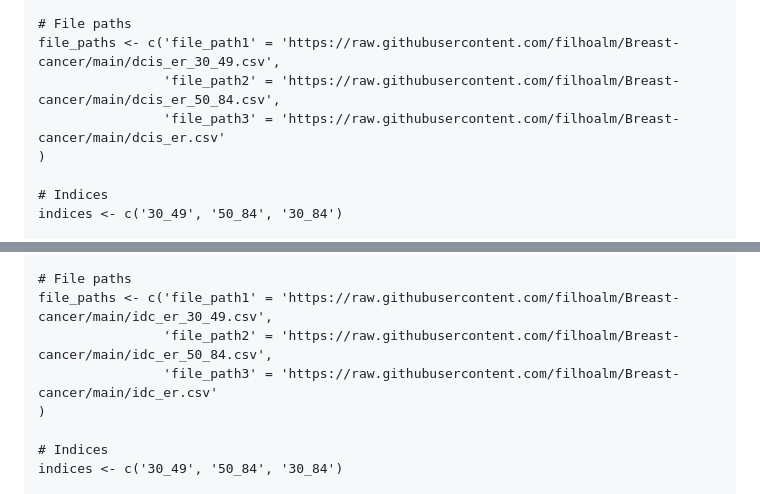
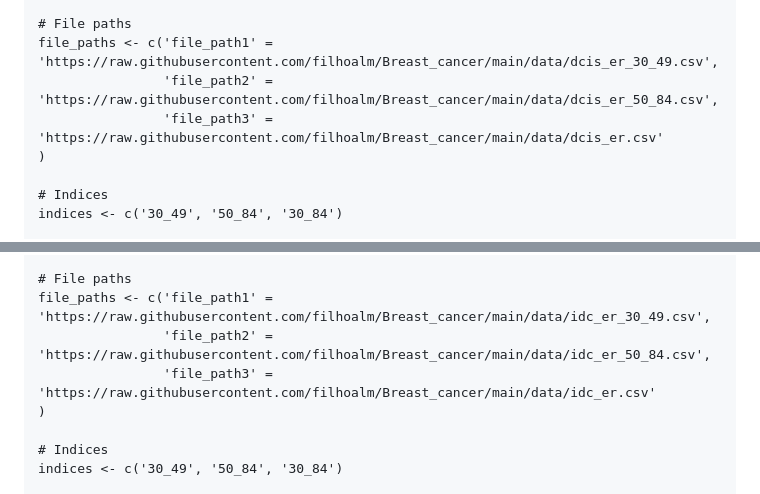
Before and after one commit to filhoalm/Breast_cancer, a Markdown page: README.md, 2 parts joined by grey strips. Drawn GitHub-style.

```diff
--- a/README.md
+++ b/README.md
@@ -56,9 +44,9 @@ process_df <- function(file_path, index) {
 }
 
 # File paths
-file_paths <- c('file_path1' = 'https://raw.githubusercontent.com/filhoalm/Breast-cancer/main/dcis_er_30_49.csv',
-                'file_path2' = 'https://raw.githubusercontent.com/filhoalm/Breast-cancer/main/dcis_er_50_84.csv',
-                'file_path3' = 'https://raw.githubusercontent.com/filhoalm/Breast-cancer/main/dcis_er.csv'
+file_paths <- c('file_path1' = 'https://raw.githubusercontent.com/filhoalm/Breast_cancer/main/data/dcis_er_30_49.csv',
+                'file_path2' = 'https://raw.githubusercontent.com/filhoalm/Breast_cancer/main/data/dcis_er_50_84.csv',
+                'file_path3' = 'https://raw.githubusercontent.com/filhoalm/Breast_cancer/main/data/dcis_er.csv'
 )
 
 # Indices
@@ -89,9 +77,9 @@ process_df <- function(file_path, index) {
 }
 
 # File paths
-file_paths <- c('file_path1' = 'https://raw.githubusercontent.com/filhoalm/Breast-cancer/main/idc_er_30_49.csv',
-                'file_path2' = 'https://raw.githubusercontent.com/filhoalm/Breast-cancer/main/idc_er_50_84.csv',
-                'file_path3' = 'https://raw.githubusercontent.com/filhoalm/Breast-cancer/main/idc_er.csv'
+file_paths <- c('file_path1' = 'https://raw.githubusercontent.com/filhoalm/Breast_cancer/main/data/idc_er_30_49.csv',
+                'file_path2' = 'https://raw.githubusercontent.com/filhoalm/Breast_cancer/main/data/idc_er_50_84.csv',
+                'file_path3' = 'https://raw.githubusercontent.com/filhoalm/Breast_cancer/main/data/idc_er.csv'
 )
 
 # Indices
```
Also changed, not shown: other parts of README.md (+42 -14 lines).
